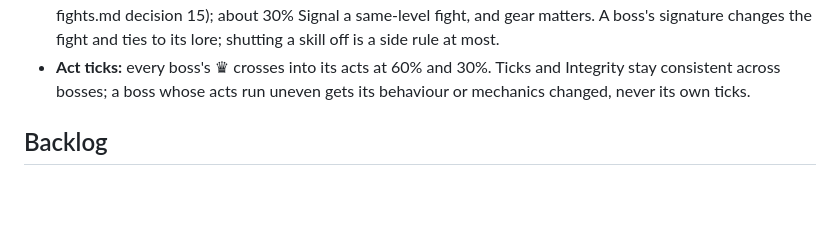
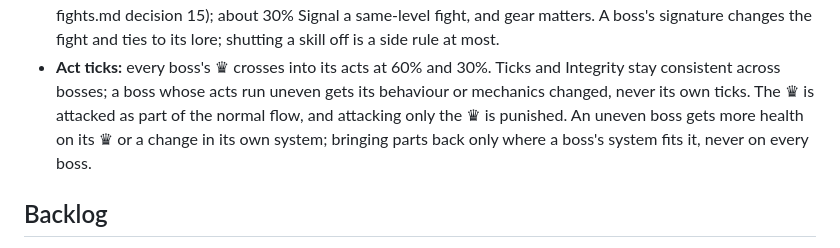
Before and after one commit to Davebee123/Blackbox, a Markdown page: CLAUDE.md, the part around the change. GitHub-like rendering; blank space fills up the shorter version.

```diff
--- a/CLAUDE.md
+++ b/CLAUDE.md
@@ -112,7 +112,9 @@ rules as built, README.md the code map, `docs/` the design docs (docs/style-guid
   about 30% Signal a same-level fight, and gear matters. A boss's signature changes the fight and ties to its lore; shutting a skill off is a side rule at
   most.
 - **Act ticks:** every boss's ♛ crosses into its acts at 60% and 30%. Ticks and Integrity stay consistent across
-  bosses; a boss whose acts run uneven gets its behaviour or mechanics changed, never its own ticks.
+  bosses; a boss whose acts run uneven gets its behaviour or mechanics changed, never its own ticks. The ♛ is attacked
+  as part of the normal flow, and attacking only the ♛ is punished. An uneven boss gets more health on its ♛ or a change
+  in its own system; bringing parts back only where a boss's system fits it, never on every boss.
 
 ## Backlog
 
```
Also changed, not shown: docs/solo-bosses.md (+31 -36 lines).
